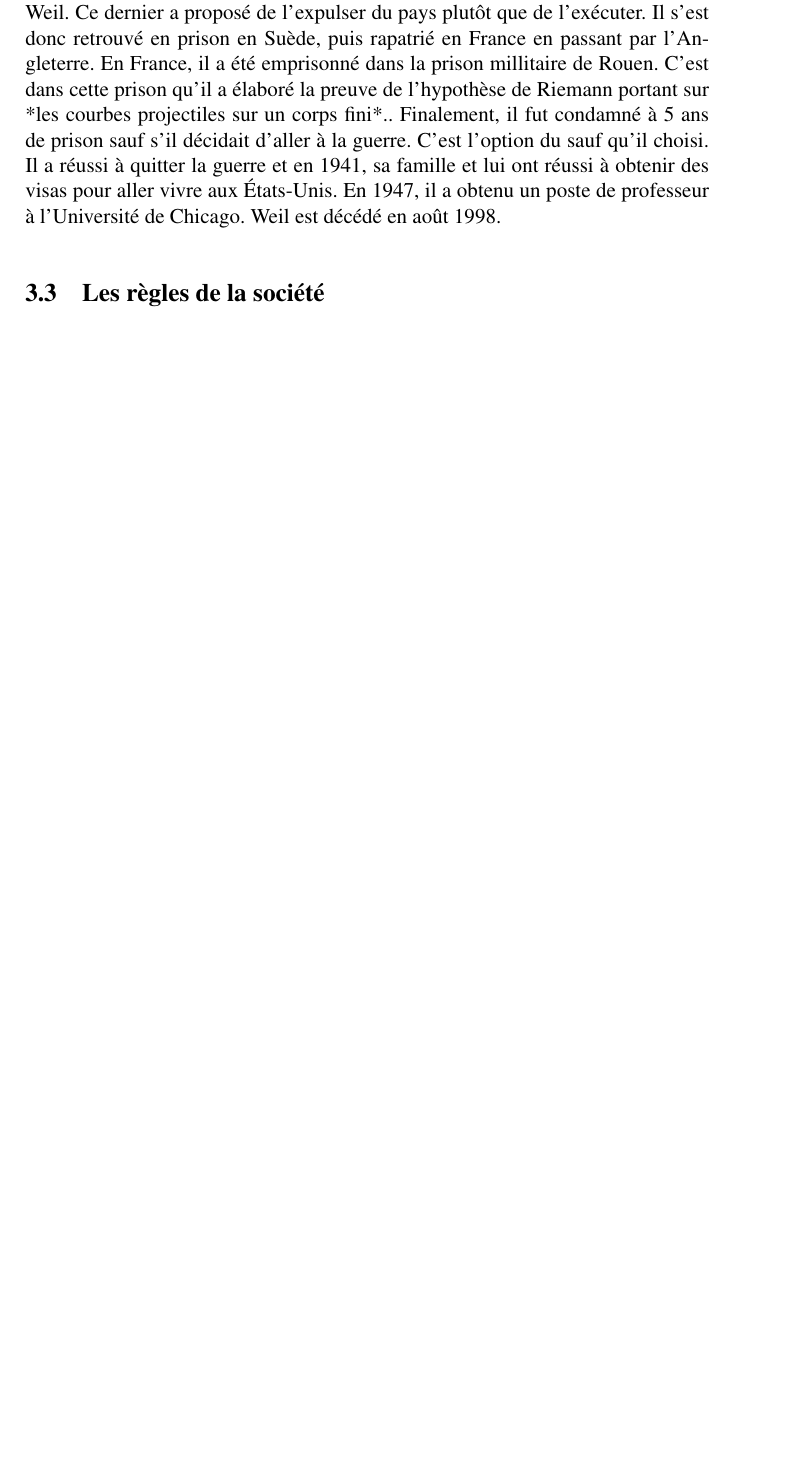
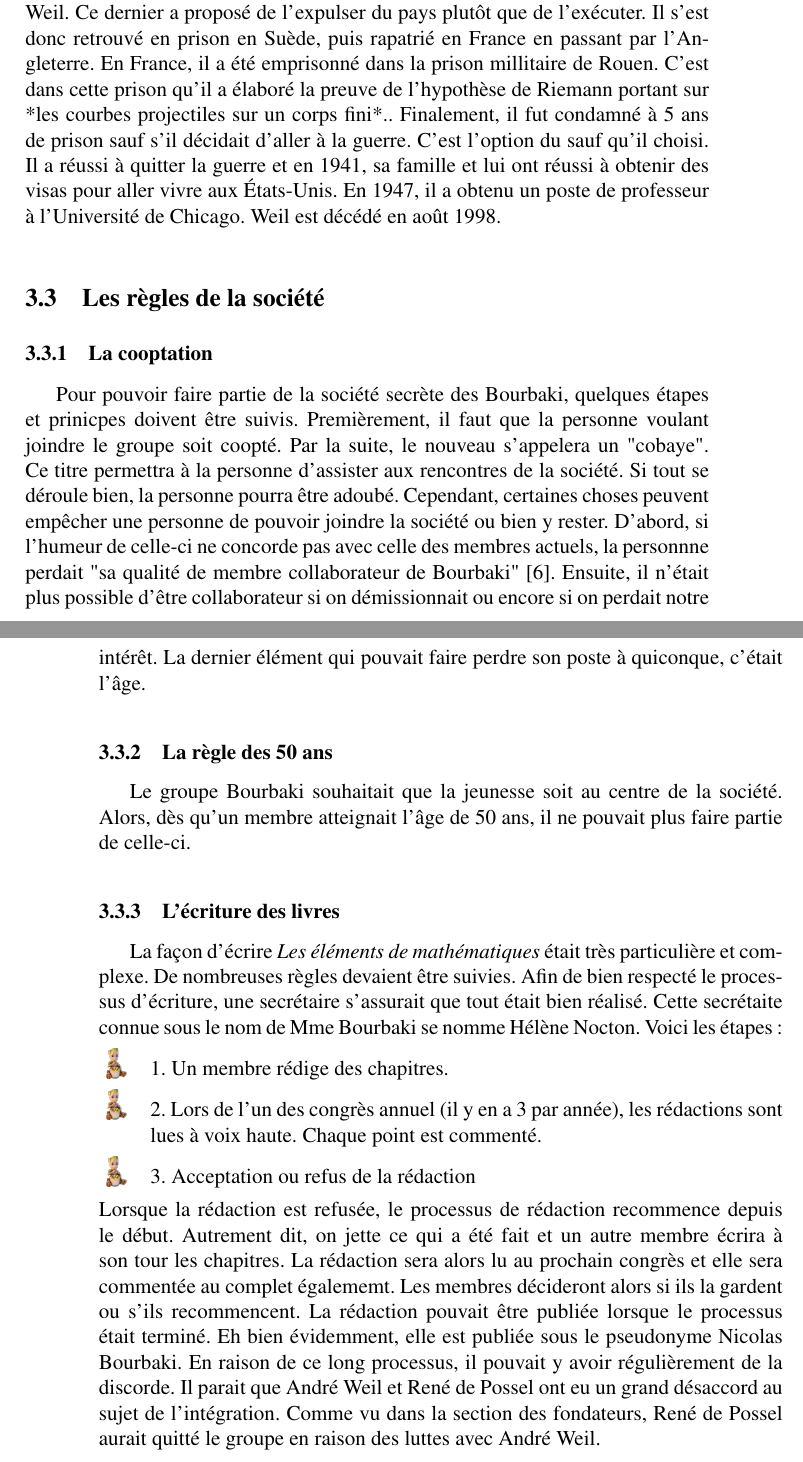
Before and after one commit to Floflo1377/TravailLongBourbaki, a LaTeX document (TravailLongBourbaki.tex): part of page 14 of 18 before the commit and two parts of pages 14 and 15 of 19 after it, the two joined at a grey line, cut so that both start at the same text, the shorter picture padded with empty space. Compiled offline with pdfLaTeX; the source files are stored in an older character set and shown here as Unicode.

Commit message:
Les règles

```diff
--- a/TravailLongBourbaki.tex
+++ b/TravailLongBourbaki.tex
@@ -260,7 +260,18 @@ Né en 1906, André Weil est un des plus importants membres des Bourbaki. À l'
 %il a créé un pays
 \subsection{Les règles de la société}
 
-
+\subsubsection{La cooptation}
+Pour pouvoir faire partie de la société secrète des Bourbaki, quelques étapes et prinicpes doivent être suivis. Premièrement, il faut que la personne voulant joindre le groupe soit coopté. Par la suite, le nouveau s'appelera un "cobaye". Ce titre permettra à la personne d'assister aux rencontres de la société. Si tout se déroule bien, la personne pourra être adoubé. Cependant, certaines choses peuvent empêcher une personne de pouvoir joindre la société ou bien y rester. D'abord, si l'humeur de celle-ci ne concorde pas avec celle des membres actuels, la personnne perdait "sa qualité de membre collaborateur de Bourbaki" \cite{GC}. Ensuite, il n'était plus possible d'être collaborateur si on démissionnait ou encore si on perdait notre intérêt. La dernier élément qui pouvait faire perdre son poste à quiconque, c'était l'âge.
+\subsubsection{La règle des 50 ans}
+Le groupe Bourbaki souhaitait que la jeunesse soit au centre de la société. Alors, dès qu'un membre atteignait l'âge de 50 ans, il ne pouvait plus faire partie de celle-ci.
+\subsubsection{L'écriture des livres}
+La façon d'écrire \textit{Les éléments de mathématiques} était très particulière et complexe. De nombreuses règles devaient être suivies. Afin de bien respecté le processus d'écriture, une secrétaire s'assurait que tout était bien réalisé. Cette secrétaite connue sous le nom de Mme Bourbaki se nomme Hélène Nocton. Voici les étapes:
+\begin{litemize}
+	\item 1. Un membre rédige des chapitres.
+	\item 2. Lors de l'un des congrès annuel (il y en a 3 par année), les rédactions sont lues à voix haute. Chaque point est commenté.
+	\item 3. Acceptation ou refus de la rédaction
+\end{litemize}
+Lorsque la rédaction est refusée, le processus de rédaction recommence depuis le début. Autrement dit, on jette ce qui a été fait et un autre membre écrira à son tour les chapitres. La rédaction sera alors lu au prochain congrès et elle sera commentée au complet égalememt. Les membres décideront alors si ils la gardent ou s'ils recommencent. La rédaction pouvait être publiée lorsque le processus était terminé. Eh bien évidemment, elle est publiée sous le pseudonyme Nicolas Bourbaki. En raison de ce long processus, il pouvait y avoir régulièrement de la discorde. Il parait que André Weil et René de Possel ont eu un grand désaccord au sujet de l'intégration. Comme vu dans la section des fondateurs, René de Possel aurait quitté le groupe en raison des luttes avec André Weil.
 \newpage
 
 \section{La ruse des Bourbaki}
```
Also changed, not shown: TravailLongBourbaki.tex (50 more changed lines).
